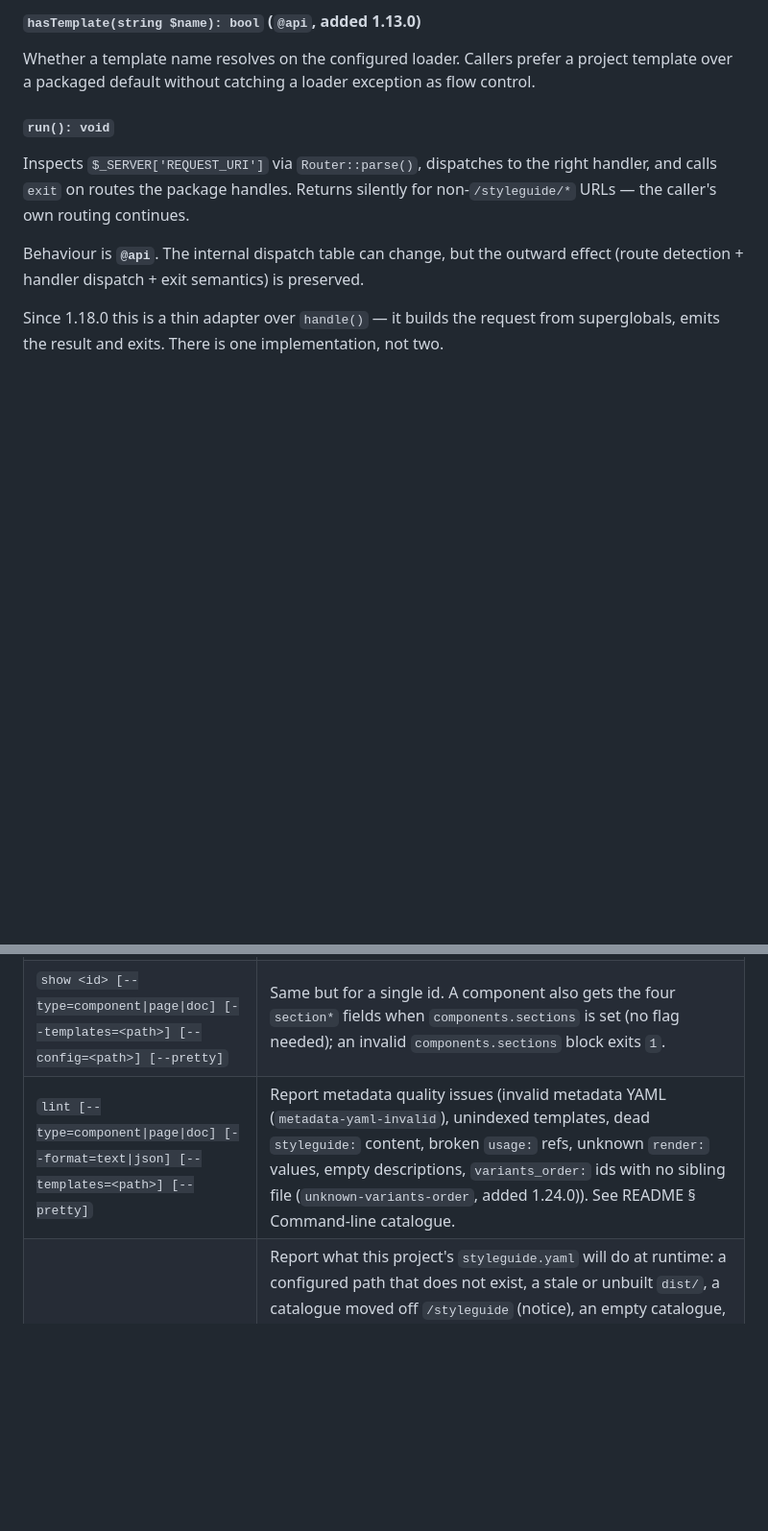
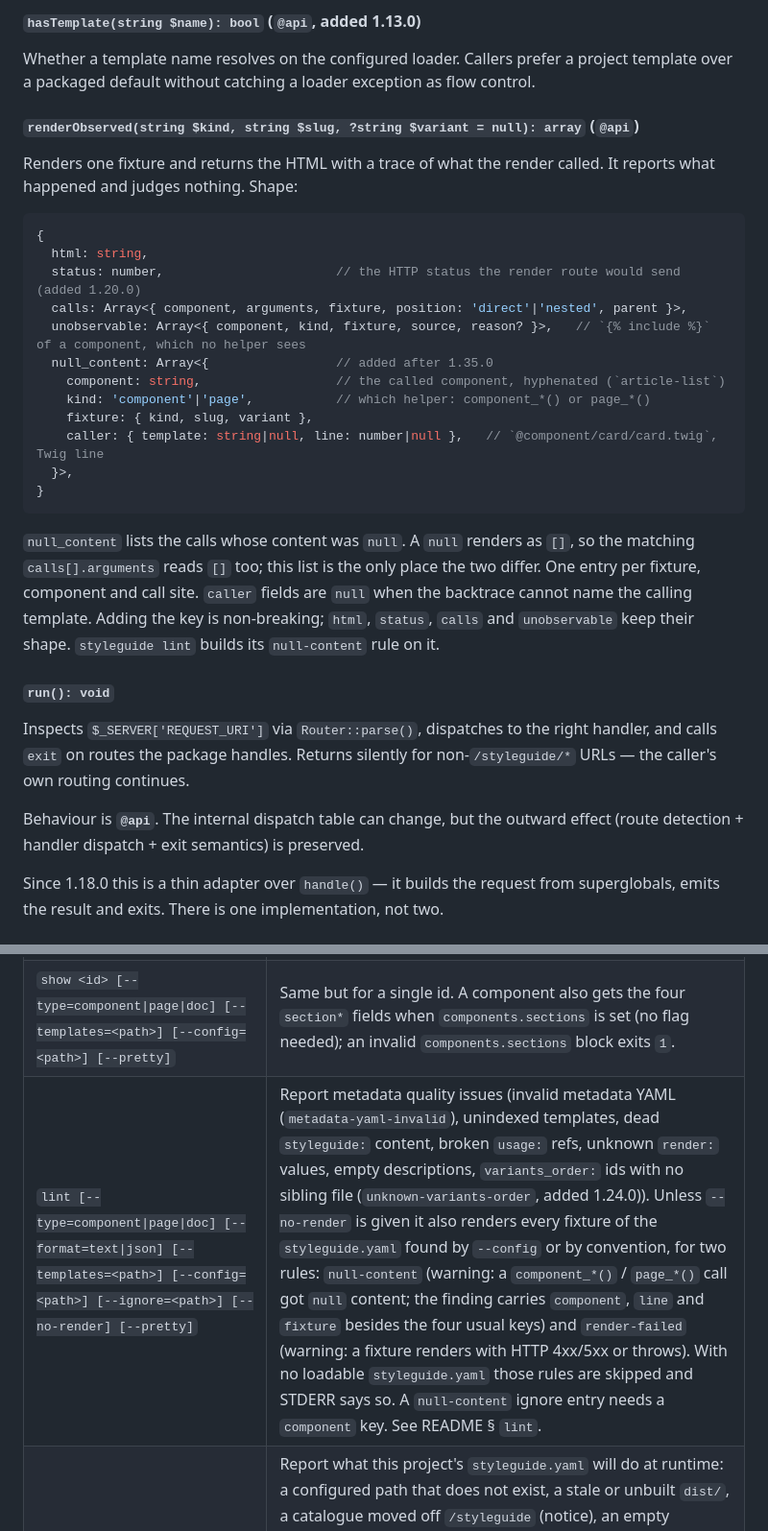
Before and after one commit to parisek/styleguide, a Markdown page: docs/API.md, 2 parts joined by grey strips. Shown at 96% size. Rendered like a GitHub page; blank space fills up the shorter version.

````diff
--- a/docs/API.md
+++ b/docs/API.md
@@ -96,6 +96,33 @@ arbitrary template and no trace. `$context` is merged over `twig_context`.
 Whether a template name resolves on the configured loader. Callers prefer a
 project template over a packaged default without catching a loader exception
 as flow control.
+
+#### `renderObserved(string $kind, string $slug, ?string $variant = null): array` (`@api`)
+
+Renders one fixture and returns the HTML with a trace of what the render called.
+It reports what happened and judges nothing. Shape:
+
+```ts
+{
+  html: string,
+  status: number,                       // the HTTP status the render route would send (added 1.20.0)
+  calls: Array<{ component, arguments, fixture, position: 'direct'|'nested', parent }>,
+  unobservable: Array<{ component, kind, fixture, source, reason? }>,   // `{% include %}` of a component, which no helper sees
+  null_content: Array<{                 // added after 1.35.0
+    component: string,                  // the called component, hyphenated (`article-list`)
+    kind: 'component'|'page',           // which helper: component_*() or page_*()
+    fixture: { kind, slug, variant },
+    caller: { template: string|null, line: number|null },   // `@component/card/card.twig`, Twig line
+  }>,
+}
+```
+
+`null_content` lists the calls whose content was `null`. A `null` renders as
+`[]`, so the matching `calls[].arguments` reads `[]` too; this list is the only
+place the two differ. One entry per fixture, component and call site. `caller`
+fields are `null` when the backtrace cannot name the calling template. Adding
+the key is non-breaking; `html`, `status`, `calls` and `unobservable` keep their
+shape. `styleguide lint` builds its `null-content` rule on it.
 
 #### `run(): void`
 
@@ -768,7 +795,7 @@ A stored locale whose catalogue is no longer offered (renamed/removed `.mo`, or
 |---|---|
 | `list [--type=component\|page\|doc] [--sections] [--templates=<path>] [--config=<path>] [--pretty]` | List all components / pages / docs as JSON. Shape matches `/api/components` / `/api/pages` / `/api/docs`. With `components.sections` in the `styleguide.yaml` found by `--config` or by convention, `--sections` (components only) adds `section` (the id, as in `/api/components`), `section_entry` (the zero-based index in `components.sections`, `null` for the implicit `other`), `section_tier` (`component`, `kind+category`, `category`, `kind`, `fallback` or `implicit`) and `section_hidden` to each item. The flag without the key, or an invalid block, exits `1`. |
 | `show <id> [--type=component\|page\|doc] [--templates=<path>] [--config=<path>] [--pretty]` | Same but for a single id. A component also gets the four `section*` fields when `components.sections` is set (no flag needed); an invalid `components.sections` block exits `1`. |
-| `lint [--type=component\|page\|doc] [--format=text\|json] [--templates=<path>] [--pretty]` | Report metadata quality issues (invalid metadata YAML (`metadata-yaml-invalid`), unindexed templates, dead `styleguide:` content, broken `usage:` refs, unknown `render:` values, empty descriptions, `variants_order:` ids with no sibling file (`unknown-variants-order`, added 1.24.0)). See README § Command-line catalogue. |
+| `lint [--type=component\|page\|doc] [--format=text\|json] [--templates=<path>] [--config=<path>] [--ignore=<path>] [--no-render] [--pretty]` | Report metadata quality issues (invalid metadata YAML (`metadata-yaml-invalid`), unindexed templates, dead `styleguide:` content, broken `usage:` refs, unknown `render:` values, empty descriptions, `variants_order:` ids with no sibling file (`unknown-variants-order`, added 1.24.0)). Unless `--no-render` is given it also renders every fixture of the `styleguide.yaml` found by `--config` or by convention, for two rules: `null-content` (warning: a `component_*()` / `page_*()` call got `null` content; the finding carries `component`, `line` and `fixture` besides the four usual keys) and `render-failed` (warning: a fixture renders with HTTP 4xx/5xx or throws). With no loadable `styleguide.yaml` those rules are skipped and STDERR says so. A `null-content` ignore entry needs a `component` key. See README § `lint`. |
 | `doctor [--config=<path>] [--format=text\|json] [--pretty]` | Report what this project's `styleguide.yaml` will do at runtime: a configured path that does not exist, a stale or unbuilt `dist/`, a catalogue moved off `/styleguide` (notice), an empty catalogue, an `index.php` beside `styleguide.yaml` whose code references `Bridge\Symfony\FrontController` without `symfony/framework-bundle` installed (check `front-controller`, since 1.21.0), and the Twig helper names the package registers. Same exit-code contract as `lint`. See README § `doctor`. With `components.sections`: a duplicate entry and an entry that another one shadows (warnings), an entry that takes no component and the list of components in hidden sections (notices). Matching is judged against the components of `templates_path` before `components.include`. |
 | `front-controller:init [--dir=<path>] [--config=<path>] [--force]` | Write `resources/front-controller.php` as `index.php` beside `styleguide.yaml`. Exit `0` written or already current, `1` a different `index.php` exists (kept; `--force` replaces it) or `index.php` is a symlink (never written through), `2` usage error (no `styleguide.yaml`, a missing `--config` file, a bare `--dir`, not a directory, not writable). An explicit `--dir` or `--config` never falls back to `./styleguide.yaml`. Added 1.21.0. |
 | `maintenance:render [--config=<path>] [--locale=<code>] [--css=<path>] [--out=<path>]` | Render the outage screen to one self-contained HTML file. See § Offline outage render below. |
````
Also changed, not shown: CHANGELOG.md (+9 -3 lines), README.md (+51 -9 lines).
